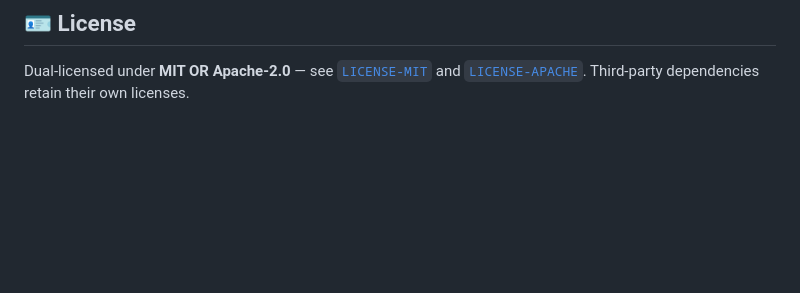
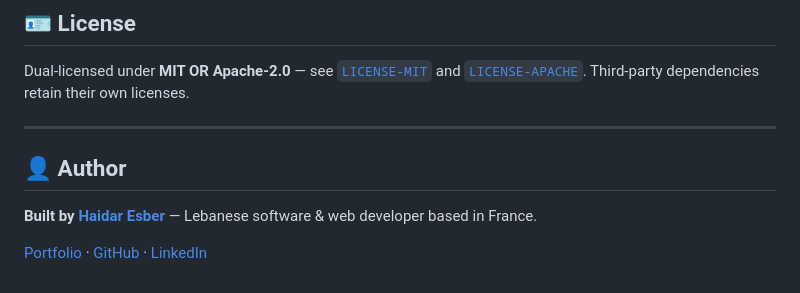
Before and after one commit to HaidarESBER/haidarsvg, a Markdown page: README.md, the part around the change. GitHub-like rendering; blank space fills up the shorter version.

Commit message:
Add author credit / backlink to Haidar Esber

```diff
--- a/README.md
+++ b/README.md
@@ -188,3 +188,12 @@ Built on excellent open-source work:
 
 Dual-licensed under **MIT OR Apache-2.0** — see [`LICENSE-MIT`](LICENSE-MIT) and
 [`LICENSE-APACHE`](LICENSE-APACHE). Third-party dependencies retain their own licenses.
+
+
+---
+
+## 👤 Author
+
+**Built by [Haidar Esber](https://haidaresber.github.io)** — Lebanese software & web developer based in France.
+
+[Portfolio](https://haidaresber.github.io) · [GitHub](https://github.com/HaidarESBER) · [LinkedIn](https://www.linkedin.com/in/haidaresber)
```
